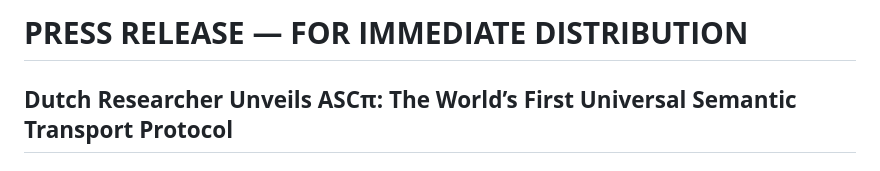
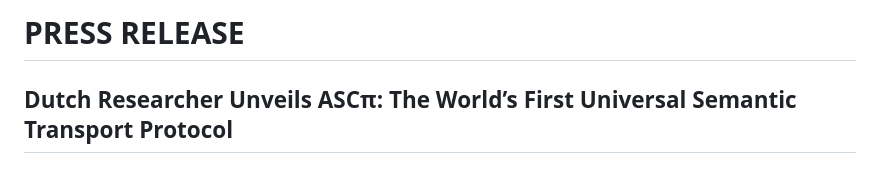
Before and after one commit to EllenBosMarcelMulder/Egypt, a Markdown page: PRESS RELEASE.md, the part around the change. Rendered like a GitHub page.

```diff
--- a/PRESS RELEASE.md
+++ b/PRESS RELEASE.md
@@ -1,4 +1,4 @@
-# **PRESS RELEASE — FOR IMMEDIATE DISTRIBUTION**
+# **PRESS RELEASE**
 
 ## **Dutch Researcher Unveils ASCπ: The World’s First Universal Semantic Transport Protocol**
 
```
